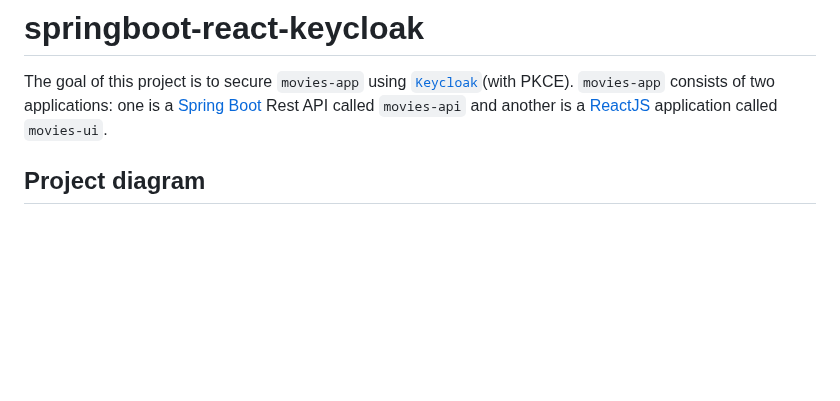
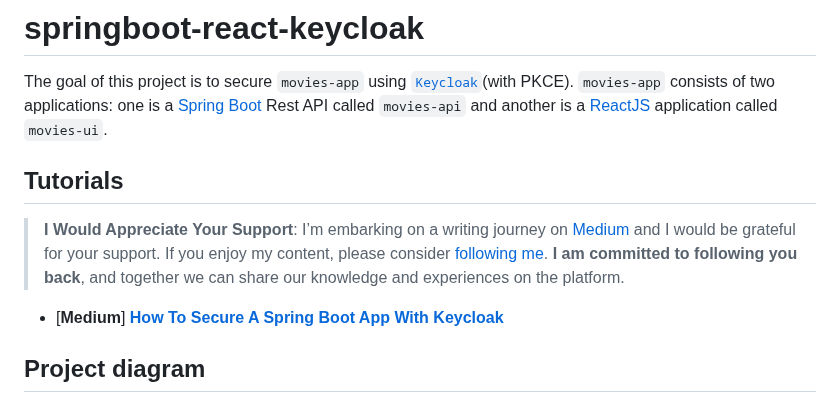
Before and after one commit to ivangfr/springboot-react-keycloak, a Markdown page: README.md, the part around the change. Drawn GitHub-style; blank space fills up the shorter version.

Commit message:
Add Medium tutorials section in README

```diff
--- a/README.md
+++ b/README.md
@@ -1,6 +1,13 @@
 # springboot-react-keycloak
 
 The goal of this project is to secure `movies-app` using [`Keycloak`](https://www.keycloak.org/)(with PKCE). `movies-app` consists of two applications: one is a [Spring Boot](https://docs.spring.io/spring-boot/docs/current/reference/htmlsingle/) Rest API called `movies-api` and another is a [ReactJS](https://reactjs.org/) application called `movies-ui`.
+
+## Tutorials
+
+> **I Would Appreciate Your Support**: I’m embarking on a writing journey on [Medium](https://medium.com/@ivangfr) and I would be grateful for your support. If you enjoy my content, please consider [following me](https://medium.com/@ivangfr). **I am committed to following you back**, and together we can share our knowledge and experiences on the platform.
+
+- \[**Medium**\] [**How To Secure A Spring Boot App With Keycloak**](https://medium.com/@ivangfr/how-to-secure-a-spring-boot-app-with-keycloak-5a931ee12c5a)
+
 
 ## Project diagram
 
```
